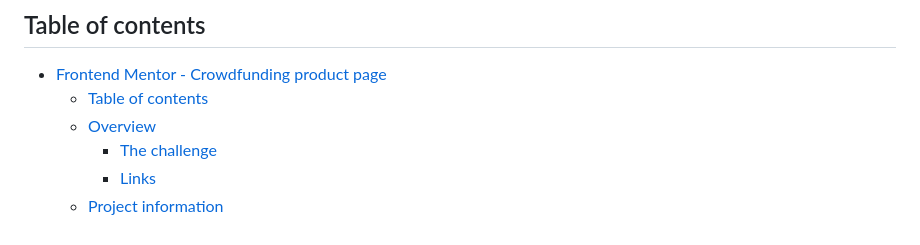
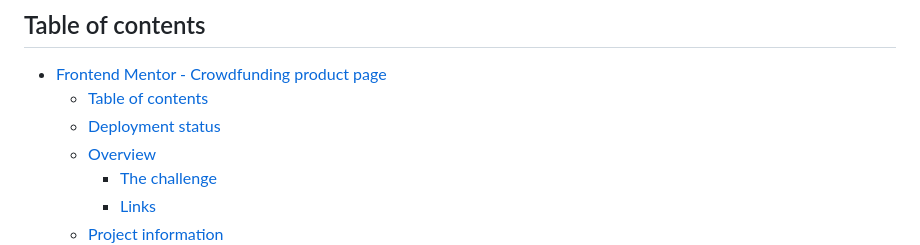
Before and after one commit to YariMorcus/fm-crowdfunding-product-page, a Markdown page: README.md, the part around one of its changes. GitHub-like rendering.

Commit message:
add deployment status badge

```diff
--- a/README.md
+++ b/README.md
@@ -10,6 +10,7 @@ Difficulty: `junior`
 
 - [Frontend Mentor - Crowdfunding product page](#frontend-mentor---crowdfunding-product-page)
   - [Table of contents](#table-of-contents)
+  - [Deployment status](#deployment-status)
   - [Overview](#overview)
     - [The challenge](#the-challenge)
     - [Links](#links)
```
Also changed, not shown: other parts of README.md (+3 -2 lines).
